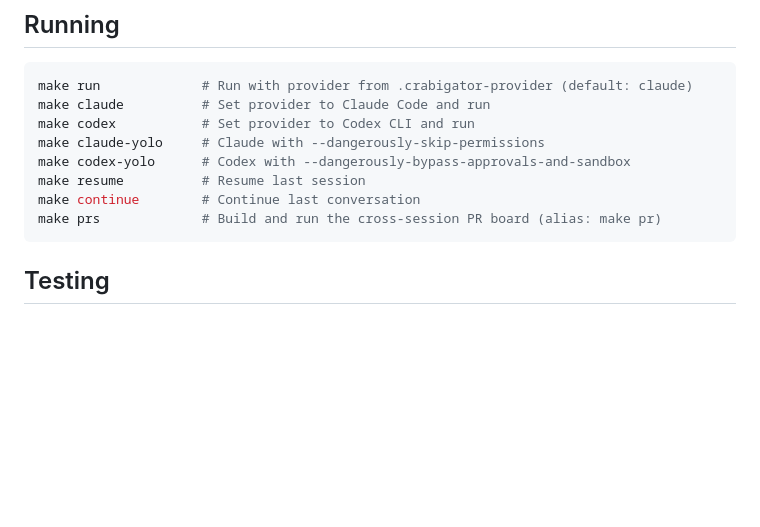
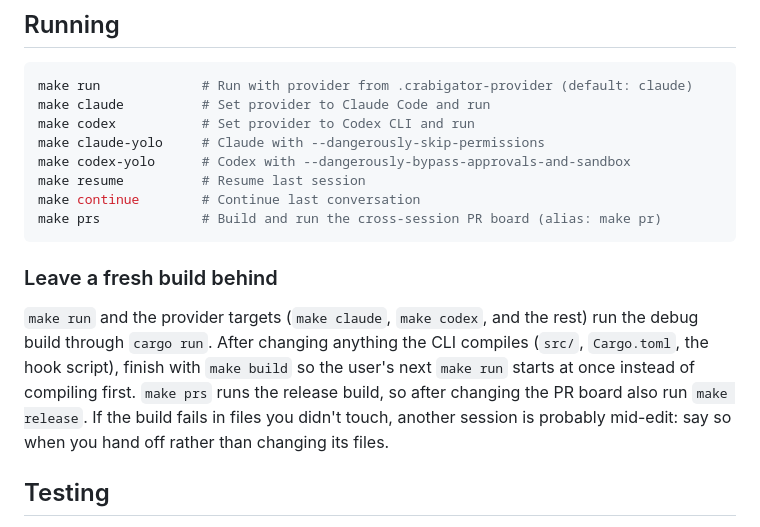
Before and after one commit to samuelclay/crabigator, a Markdown page: AGENTS.md, the part around the change. Drawn GitHub-style; blank space fills up the shorter version.

Commit message:
Ask agents to leave a fresh build behind
make run compiles the debug build first, so the user waited on it even
when the agent that changed the code had finished long before. Agents
now end Rust changes with make build (and make release after changing
the PR board), so the next run starts at once.

Co-Authored-By: Claude Opus 5.5 <noreply@anthropic.com>

````diff
--- a/AGENTS.md
+++ b/AGENTS.md
@@ -77,6 +77,10 @@ make resume          # Resume last session
 make continue        # Continue last conversation
 make prs             # Build and run the cross-session PR board (alias: make pr)
 ```
+
+### Leave a fresh build behind
+
+`make run` and the provider targets (`make claude`, `make codex`, and the rest) run the debug build through `cargo run`. After changing anything the CLI compiles (`src/`, `Cargo.toml`, the hook script), finish with `make build` so the user's next `make run` starts at once instead of compiling first. `make prs` runs the release build, so after changing the PR board also run `make release`. If the build fails in files you didn't touch, another session is probably mid-edit: say so when you hand off rather than changing its files.
 
 ## Testing
 
````
